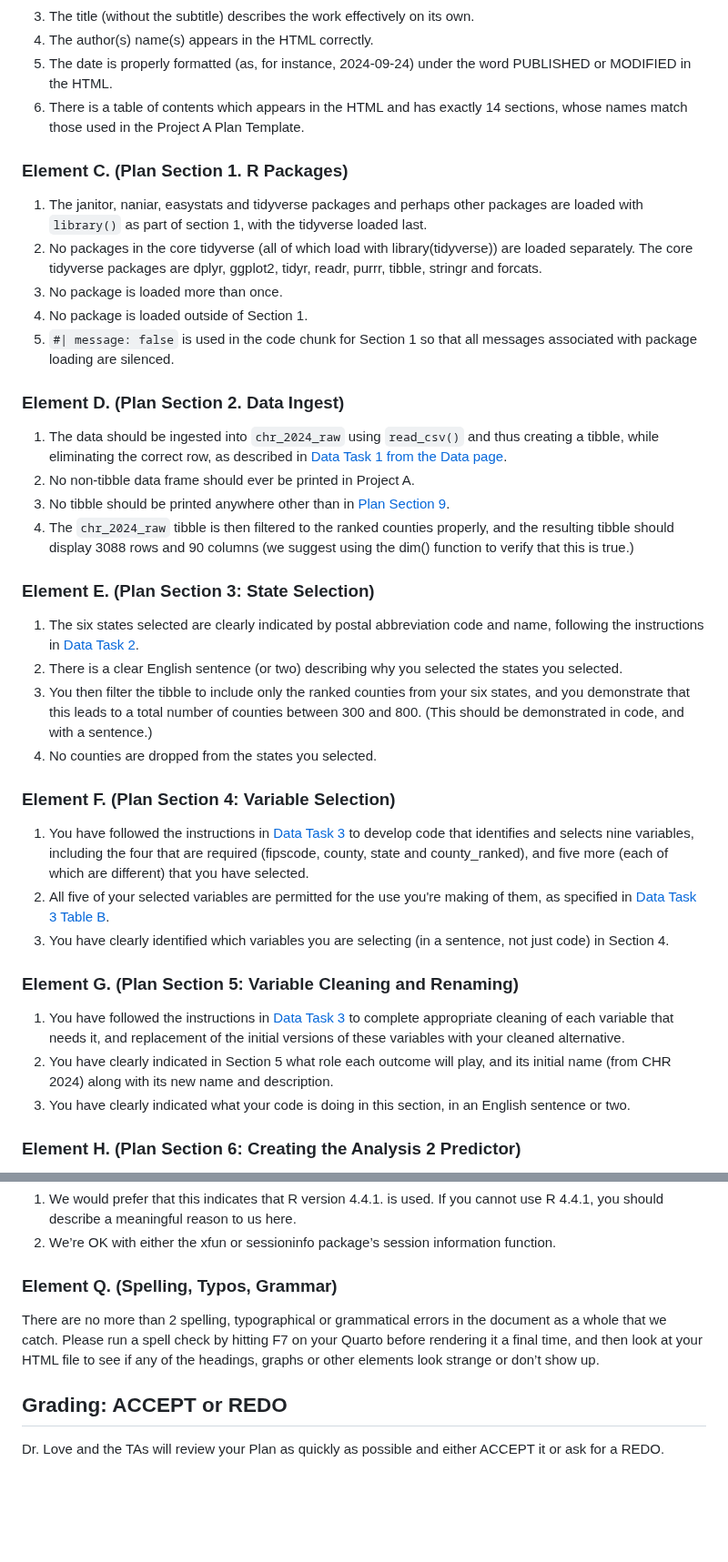
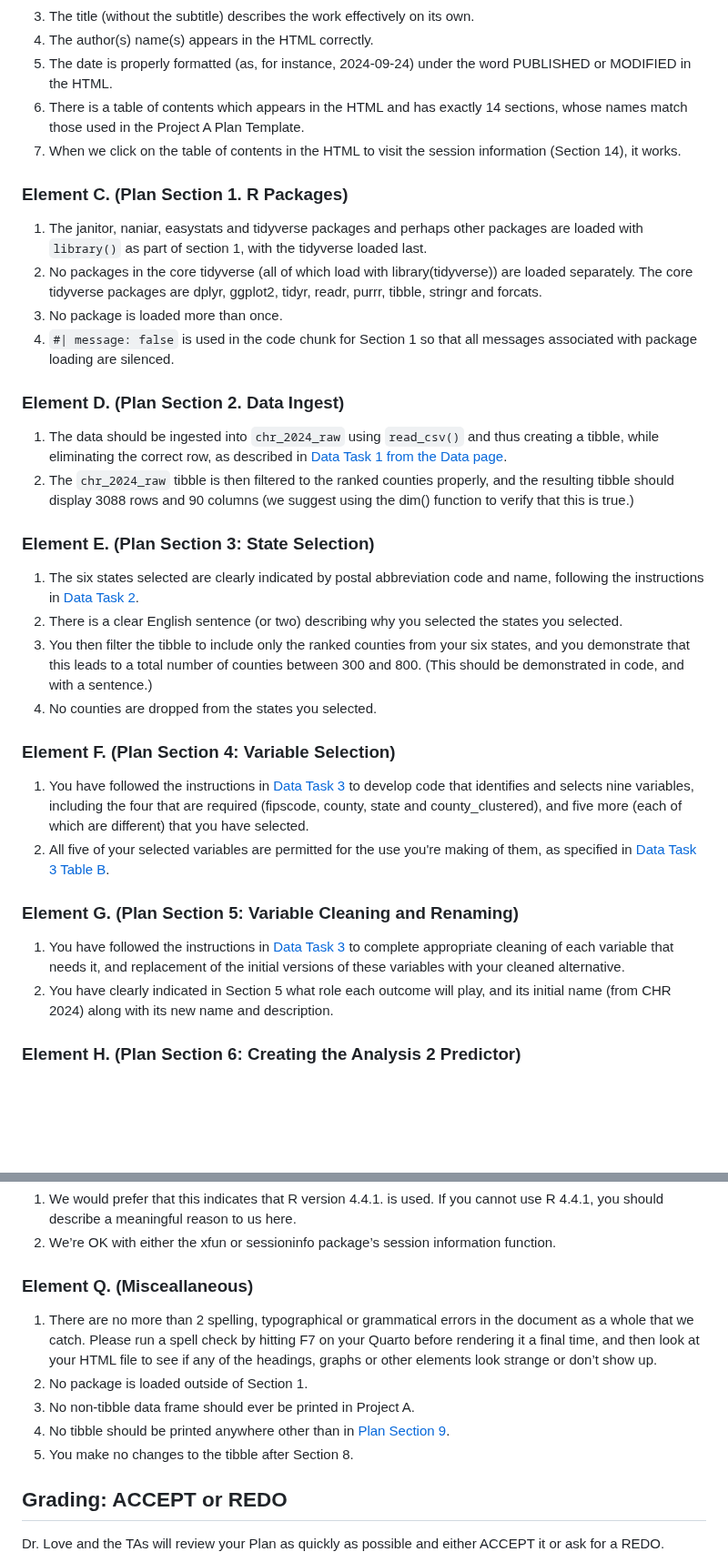
Before and after one commit to THOMASELOVE/431-classes-2024, a Markdown page: projectA/plan_checklist.md, 2 parts joined by grey strips. Shown at 91% size. Rendered like a GitHub page; blank space fills up the shorter version.

```diff
--- a/projectA/plan_checklist.md
+++ b/projectA/plan_checklist.md
@@ -21,21 +21,19 @@ What will we look for in order to ACCEPT the Project A Plan, rather than require
 4. The author(s) name(s) appears in the HTML correctly.
 5. The date is properly formatted (as, for instance, 2024-09-24) under the word PUBLISHED or MODIFIED in the HTML.
 6. There is a table of contents which appears in the HTML and has exactly 14 sections, whose names match those used in the Project A Plan Template.
+7. When we click on the table of contents in the HTML to visit the session information (Section 14), it works.
 
 ### Element C. (Plan Section 1. R Packages)
 
 1. The janitor, naniar, easystats and tidyverse packages and perhaps other packages are loaded with `library()` as part of section 1, with the tidyverse loaded last.
 2. No packages in the core tidyverse (all of which load with library(tidyverse)) are loaded separately. The core tidyverse packages are dplyr, ggplot2, tidyr, readr, purrr, tibble, stringr and forcats.
 3. No package is loaded more than once.
-4. No package is loaded outside of Section 1.
-5. `#| message: false` is used in the code chunk for Section 1 so that all messages associated with package loading are silenced.
+4. `#| message: false` is used in the code chunk for Section 1 so that all messages associated with package loading are silenced.
 
 ### Element D. (Plan Section 2. Data Ingest)
 
 1. The data should be ingested into `chr_2024_raw` using `read_csv()` and thus creating a tibble, while eliminating the correct row, as described in [Data Task 1 from the Data page](https://thomaselove.github.io/431-projectA-2024/data.html#data-task-1.-ingest-the-raw-data).
-2. No non-tibble data frame should ever be printed in Project A.
-3. No tibble should be printed anywhere other than in [Plan Section 9](https://thomaselove.github.io/431-projectA-2024/plan.html#section-9.-print-the-tibble).
-4. The `chr_2024_raw` tibble is then filtered to the ranked counties properly, and the resulting tibble should display 3088 rows and 90 columns (we suggest using the dim() function to verify that this is true.)
+2. The `chr_2024_raw` tibble is then filtered to the ranked counties properly, and the resulting tibble should display 3088 rows and 90 columns (we suggest using the dim() function to verify that this is true.)
 
 ### Element E. (Plan Section 3: State Selection)
 
@@ -46,15 +44,13 @@ What will we look for in order to ACCEPT the Project A Plan, rather than require
 
 ### Element F. (Plan Section 4: Variable Selection)
 
-1. You have followed the instructions in [Data Task 3](https://thomaselove.github.io/431-projectA-2024/data.html#data-task-3.-select-analytic-variables) to develop code that identifies and selects nine variables, including the four that are required (fipscode, county, state and county_ranked), and five more (each of which are different) that you have selected.
+1. You have followed the instructions in [Data Task 3](https://thomaselove.github.io/431-projectA-2024/data.html#data-task-3.-select-analytic-variables) to develop code that identifies and selects nine variables, including the four that are required (fipscode, county, state and county_clustered), and five more (each of which are different) that you have selected.
 2. All five of your selected variables are permitted for the use you're making of them, as specified in [Data Task 3 Table B](https://thomaselove.github.io/431-projectA-2024/data.html#table-b.-variables-you-can-select).
-3. You have clearly identified which variables you are selecting (in a sentence, not just code) in Section 4.
 
 ### Element G. (Plan Section 5: Variable Cleaning and Renaming)
 
 1. You have followed the instructions in [Data Task 3](https://thomaselove.github.io/431-projectA-2024/data.html#clean-and-rename-your-selected-variables) to complete appropriate cleaning of each variable that needs it, and replacement of the initial versions of these variables with your cleaned alternative.
 2. You have clearly indicated in Section 5 what role each outcome will play, and its initial name (from CHR 2024) along with its new name and description.
-3. You have clearly indicated what your code is doing in this section, in an English sentence or two.
 
 ### Element H. (Plan Section 6: Creating the Analysis 2 Predictor)
 
@@ -111,9 +105,14 @@ What will we look for in order to ACCEPT the Project A Plan, rather than require
 1. We would prefer that this indicates that R version 4.4.1. is used. If you cannot use R 4.4.1, you should describe a meaningful reason to us here.
 2. We’re OK with either the xfun or sessioninfo package’s session information function.
 
-### Element Q. (Spelling, Typos, Grammar)
+### Element Q. (Misceallaneous)
 
-There are no more than 2 spelling, typographical or grammatical errors in the document as a whole that we catch. Please run a spell check by hitting F7 on your Quarto before rendering it a final time, and then look at your HTML file to see if any of the headings, graphs or other elements look strange or don’t show up.
+1. There are no more than 2 spelling, typographical or grammatical errors in the document as a whole that we catch. Please run a spell check by hitting F7 on your Quarto before rendering it a final time, and then look at your HTML file to see if any of the headings, graphs or other elements look strange or don’t show up.
+2. No package is loaded outside of Section 1.
+3. No non-tibble data frame should ever be printed in Project A.
+4. No tibble should be printed anywhere other than in [Plan Section 9](https://thomaselove.github.io/431-projectA-2024/plan.html#section-9.-print-the-tibble).
+5. You make no changes to the tibble after Section 8.
+
 
 ## Grading: ACCEPT or REDO
 
```
Also changed, not shown: other parts of projectA/plan_checklist.md (+0 -2 lines).
